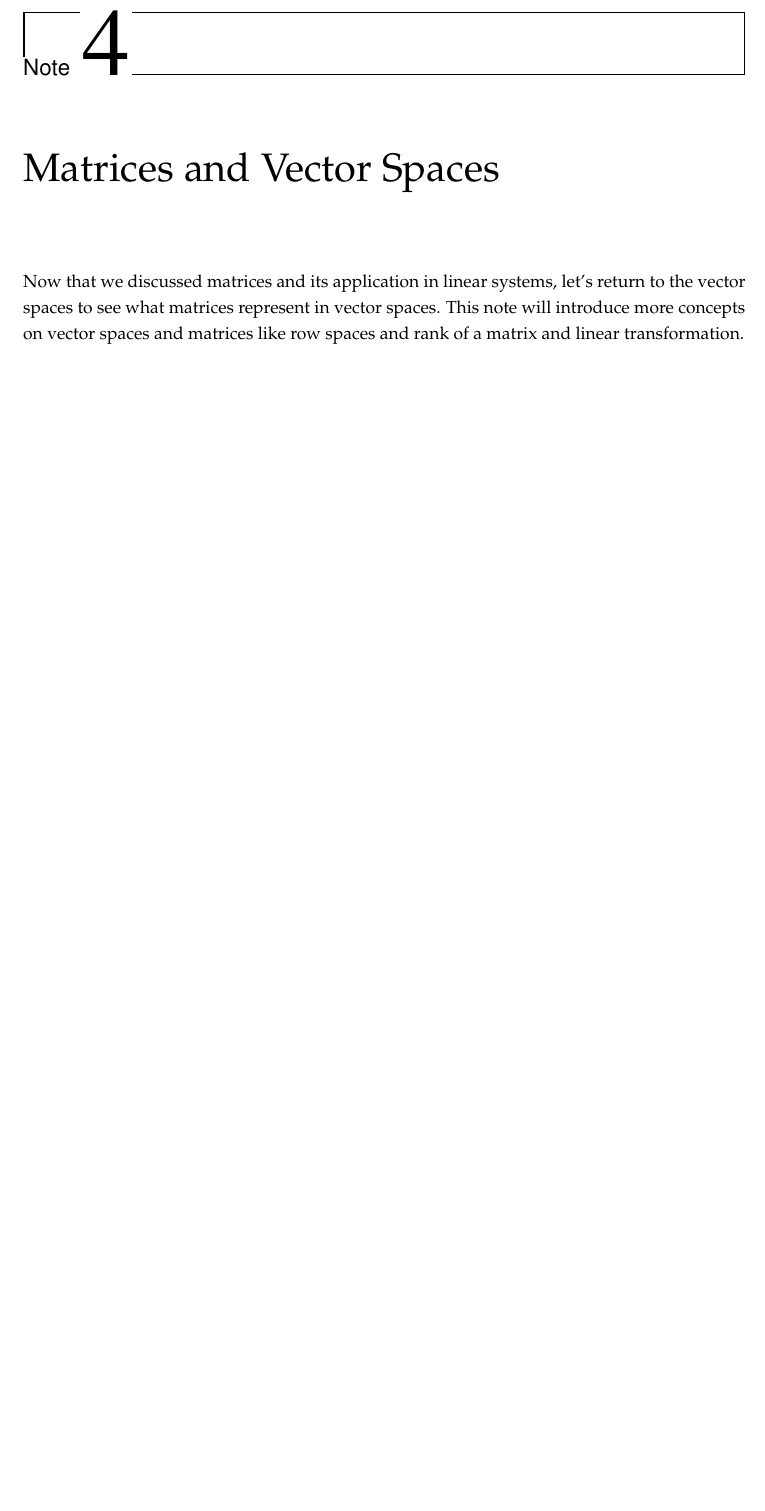
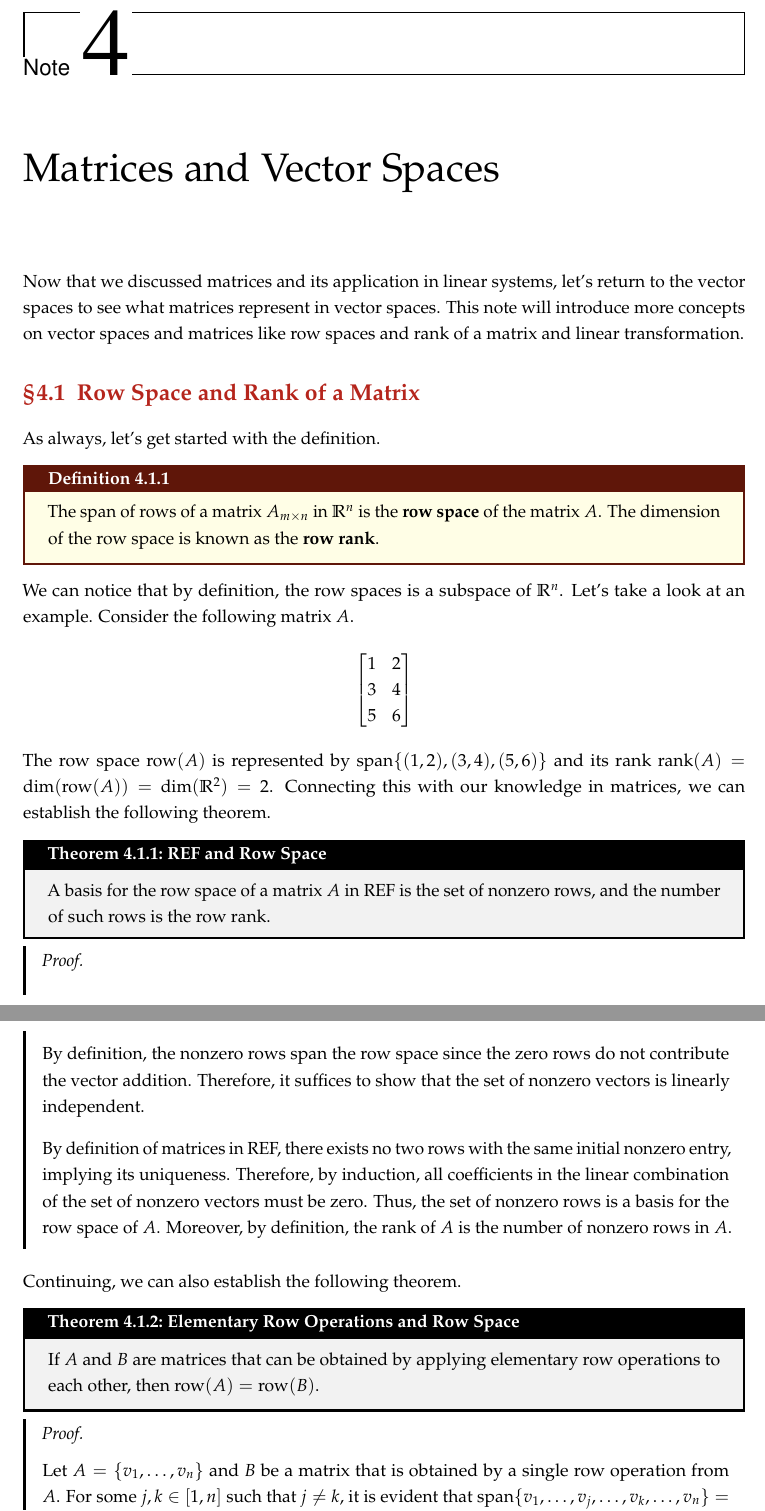
Before and after one commit to enochyu-official/LibreNotebook, a LaTeX thesis (main.tex, which reads notes/note04.tex, preamble.tex): part of page 67 of 69 before the commit and two parts of pages 68 and 69 of 71 after it, the two joined at a grey line, cut so that both start at the same text, the shorter picture padded with empty space. Compiled offline with pdfLaTeX.

Commit message:
2026-07-20

```diff
--- a/notes/note04.tex
+++ b/notes/note04.tex
@@ -10,7 +10,60 @@ vector spaces. This note will introduce more concepts on vector spaces
 and matrices like row spaces and rank of a matrix and linear
 transformation.
 
+\section{Row Space and Rank of a Matrix}
 
+As always, let's get started with the definition.
 
+\begin{definition}
+The span of rows of a matrix $A_{m \times n}$ in $\mathbb{R}^n$ is the
+\textbf{row space} of the matrix $A$. The dimension of the row space
+is known as the \textbf{row rank}.
+\end{definition}
 
+We can notice that by definition, the row spaces is a subspace of
+$\mathbb{R}^n$. Let's take a look at an example. Consider the
+following matrix $A$.
+\[
+\begin{bmatrix}
+    1 & 2 \\
+    3 & 4 \\
+    5 & 6
+\end{bmatrix}
+\]
+The row space $\Row(A)$ is represented by $\Span\{ (1, 2), (3, 4),
+(5, 6) \}$ and its rank $\Rank(A) = \dim(\Row(A)) = \dim(\mathbb{R}^2)
+= 2$. Connecting this with our knowledge in matrices, we can establish
+the following theorem.
 
+\begin{theorem}{REF and Row Space}{REF and Row Space}
+\label{REF and Row Space}
+A basis for the row space of a matrix $A$ in REF is the set of nonzero
+rows, and the number of such rows is the row rank.
+\end{theorem}
+\begin{proof}
+By definition, the nonzero rows span the row space since the zero rows
+do not contribute the vector addition. Therefore, it suffices to show
+that the set of nonzero vectors is linearly independent.
+
+By definition of matrices in REF, there exists no two rows with the
+same initial nonzero entry, implying its uniqueness. Therefore, by
+induction, all coefficients in the linear combination of the set of
+nonzero vectors must be zero. Thus, the set of nonzero rows is a basis
+for the row space of $A$. Moreover, by definition, the rank of $A$
+is the number of nonzero rows in $A$.
+\end{proof}
+
+Continuing, we can also establish the following theorem.
+
+\begin{theorem}{Elementary Row Operations and Row Space}
+{Elementary Row Operations and Row Space}
+\label{Elementary Row Operations and Row Space}
+If $A$ and $B$ are matrices that can be obtained by applying
+elementary row operations to each other, then $\Row(A) = \Row(B)$.
+\end{theorem}
+\begin{proof}
+Let $A = \{ v_1, \ldots, v_n \}$ and $B$ be a matrix that is obtained
+by a single row operation from $A$. For some $j, k \in [1, n]$ such
+that $j \neq k$, it is evident that $\Span\{ v_1, \ldots, v_j, \ldots,
+v_k, \ldots, v_n \} = \Span\{ v_1, \ldots, v_k, \ldots, v_j, \ldots,
+v_n \}$. Moreover, for some scalar $\lambda$, $\Span\{ v_1, \ldots,
@@ -17,3 +75,4 @@ transformation.
+\end{proof}
 
 
 
--- a/preamble.tex
+++ b/preamble.tex
@@ -163,6 +163,8 @@
 
 
 \DeclareMathOperator{\Span}{span}
+\DeclareMathOperator{\Row}{row}
+\DeclareMathOperator{\Rank}{rank}
 
 
 
```
Also changed, not shown: main.tex (+0 -1 lines), notes/note01.tex (+66 -0 lines), notes/note04.tex (5 more changed lines).
